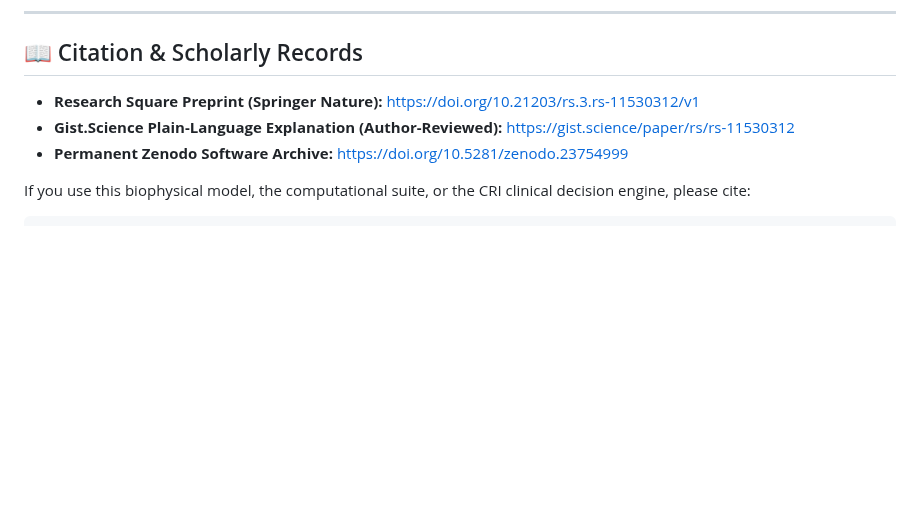
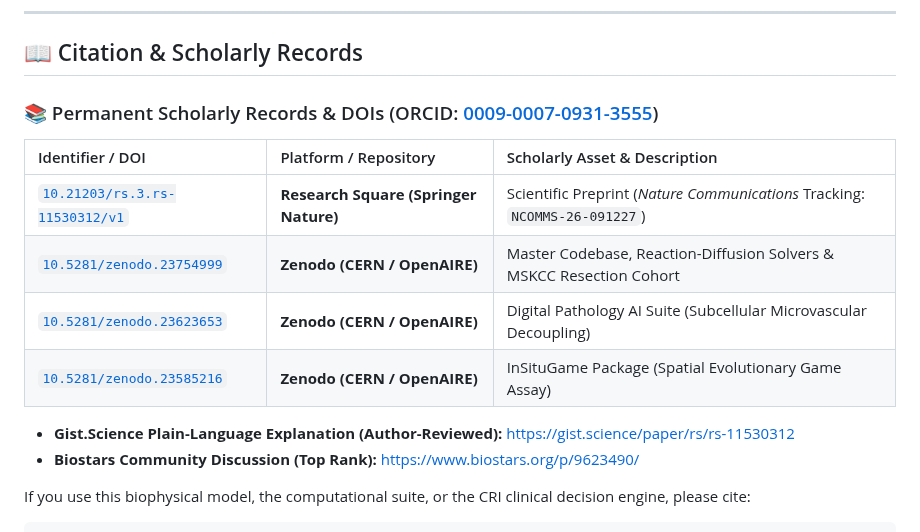
Before and after one commit to Lukecele/spatial-continuum-oncology, a Markdown page: README.md, the part around the change. GitHub-like rendering; blank space fills up the shorter version.

Commit message:
docs: enrich scholarly records section with 4-DOI table and community links

```diff
--- a/README.md
+++ b/README.md
@@ -312,9 +312,17 @@ The companion notebook [`demo_spatial_continuum.ipynb`](demo_spatial_continuum.i
 
 ## 📖 Citation & Scholarly Records
 
-* **Research Square Preprint (Springer Nature):** [https://doi.org/10.21203/rs.3.rs-11530312/v1](https://doi.org/10.21203/rs.3.rs-11530312/v1)
+### 📚 Permanent Scholarly Records & DOIs (ORCID: [0009-0007-0931-3555](https://orcid.org/0009-0007-0931-3555))
+
+| Identifier / DOI | Platform / Repository | Scholarly Asset & Description |
+| :--- | :--- | :--- |
+| [`10.21203/rs.3.rs-11530312/v1`](https://doi.org/10.21203/rs.3.rs-11530312/v1) | **Research Square (Springer Nature)** | Scientific Preprint (*Nature Communications* Tracking: `NCOMMS-26-091227`) |
+| [`10.5281/zenodo.23754999`](https://doi.org/10.5281/zenodo.23754999) | **Zenodo (CERN / OpenAIRE)** | Master Codebase, Reaction-Diffusion Solvers & MSKCC Resection Cohort |
+| [`10.5281/zenodo.23623653`](https://doi.org/10.5281/zenodo.23623653) | **Zenodo (CERN / OpenAIRE)** | Digital Pathology AI Suite (Subcellular Microvascular Decoupling) |
+| [`10.5281/zenodo.23585216`](https://doi.org/10.5281/zenodo.23585216) | **Zenodo (CERN / OpenAIRE)** | InSituGame Package (Spatial Evolutionary Game Assay) |
+
 * **Gist.Science Plain-Language Explanation (Author-Reviewed):** [https://gist.science/paper/rs/rs-11530312](https://gist.science/paper/rs/rs-11530312)
-* **Permanent Zenodo Software Archive:** [https://doi.org/10.5281/zenodo.23754999](https://doi.org/10.5281/zenodo.23754999)
+* **Biostars Community Discussion (Top Rank):** [https://www.biostars.org/p/9623490/](https://www.biostars.org/p/9623490/)
 
 If you use this biophysical model, the computational suite, or the CRI clinical decision engine, please cite:
 
```
